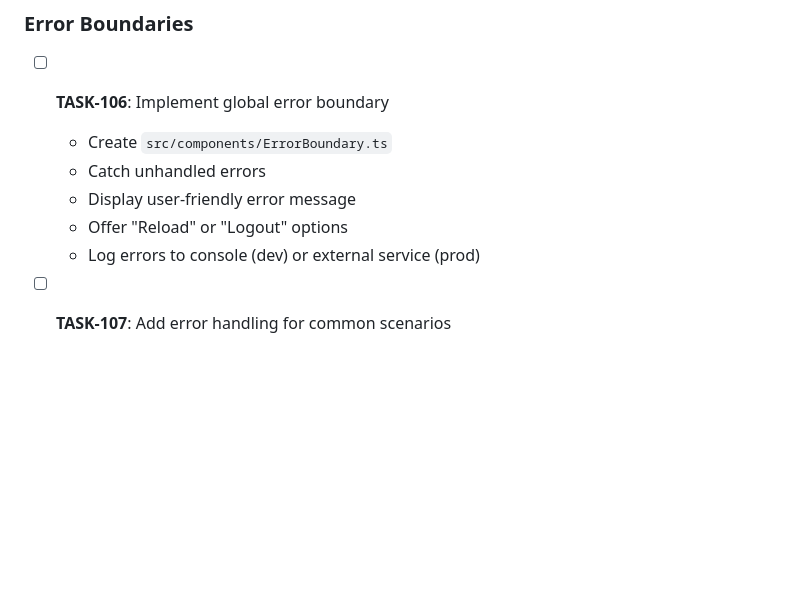
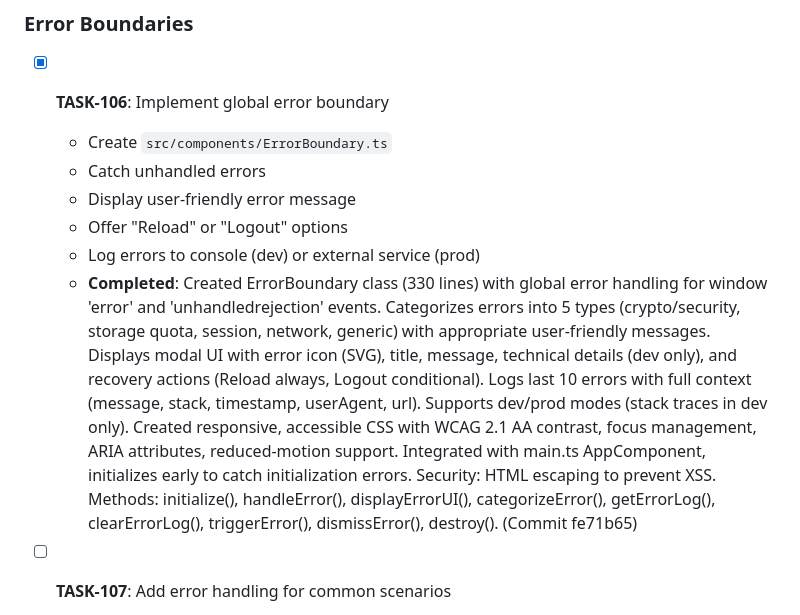
Before and after one commit to ScottishB/speckit-passwordgen, a Markdown page: specs/002-user-auth-sites/tasks.md, the part around the change. Drawn GitHub-style; blank space fills up the shorter version.

Commit message:
docs: update tasks.md with TASK-106 completion

```diff
--- a/specs/002-user-auth-sites/tasks.md
+++ b/specs/002-user-auth-sites/tasks.md
@@ -1107,12 +1107,13 @@
 
 ### Error Boundaries
 
-- [ ] **TASK-106**: Implement global error boundary
+- [X] **TASK-106**: Implement global error boundary
   - Create `src/components/ErrorBoundary.ts`
   - Catch unhandled errors
   - Display user-friendly error message
   - Offer "Reload" or "Logout" options
   - Log errors to console (dev) or external service (prod)
+  - **Completed**: Created ErrorBoundary class (330 lines) with global error handling for window 'error' and 'unhandledrejection' events. Categorizes errors into 5 types (crypto/security, storage quota, session, network, generic) with appropriate user-friendly messages. Displays modal UI with error icon (SVG), title, message, technical details (dev only), and recovery actions (Reload always, Logout conditional). Logs last 10 errors with full context (message, stack, timestamp, userAgent, url). Supports dev/prod modes (stack traces in dev only). Created responsive, accessible CSS with WCAG 2.1 AA contrast, focus management, ARIA attributes, reduced-motion support. Integrated with main.ts AppComponent, initializes early to catch initialization errors. Security: HTML escaping to prevent XSS. Methods: initialize(), handleError(), displayErrorUI(), categorizeError(), getErrorLog(), clearErrorLog(), triggerError(), dismissError(), destroy(). (Commit fe71b65)
 
 - [ ] **TASK-107**: Add error handling for common scenarios
   - Handle crypto operations failing
```
